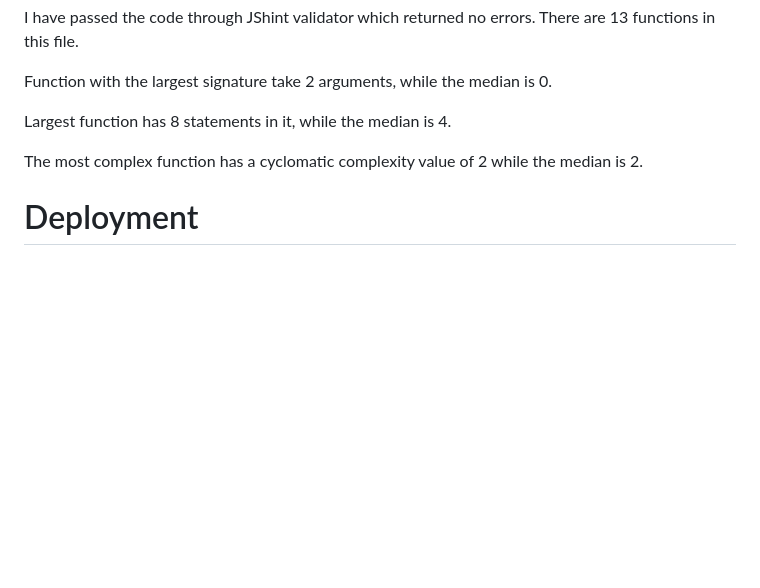
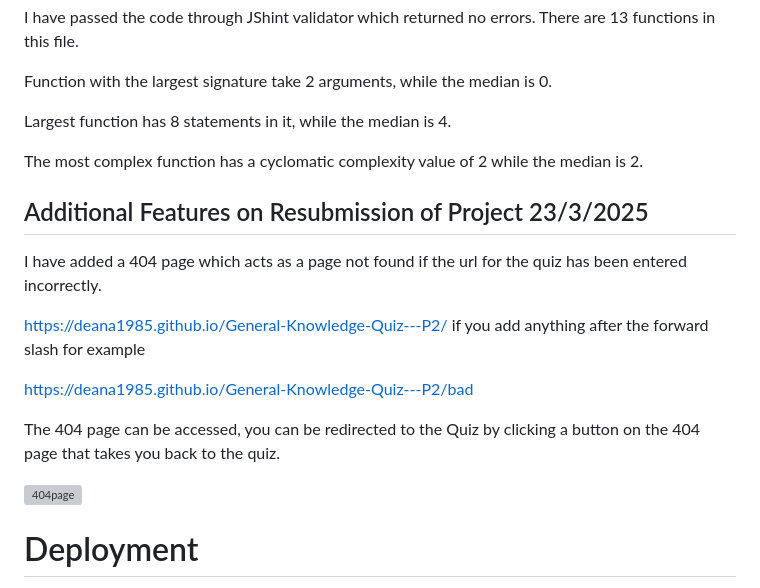
Before and after one commit to DeanA1985/General-Knowledge-Quiz---P2, a Markdown page: README.md, the part around the change. Rendered like a GitHub page; blank space fills up the shorter version; grey boxes are pictures that could not be loaded.

```diff
--- a/README.md
+++ b/README.md
@@ -68,6 +68,18 @@ Largest function has 8 statements in it, while the median is 4.
 
 The most complex function has a cyclomatic complexity value of 2 while the median is 2.
 
+## Additional Features on Resubmission of Project 23/3/2025
+
+I have added a 404 page which acts as a page not found if the url for the quiz has been entered incorrectly.
+
+https://deana1985.github.io/General-Knowledge-Quiz---P2/ if you add anything after the forward slash for example
+
+https://deana1985.github.io/General-Knowledge-Quiz---P2/bad
+
+The 404 page can be accessed, you can be redirected to the Quiz by clicking a button on the 404 page that takes you back to the quiz.
+
+![404page](assets/img/404page.png)
+
 # Deployment
 The site was deployed to GitHub pages. The steps to deploy are as follows:
 - In the GitHub repository, navigate to the Settings tab
```
